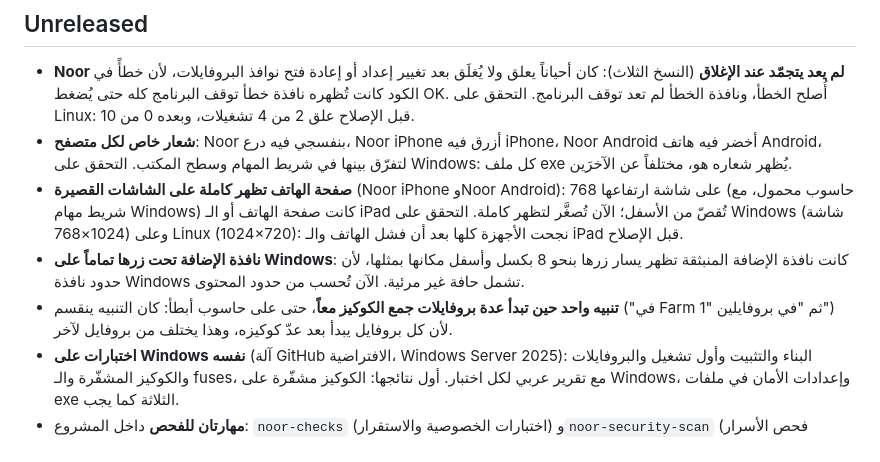
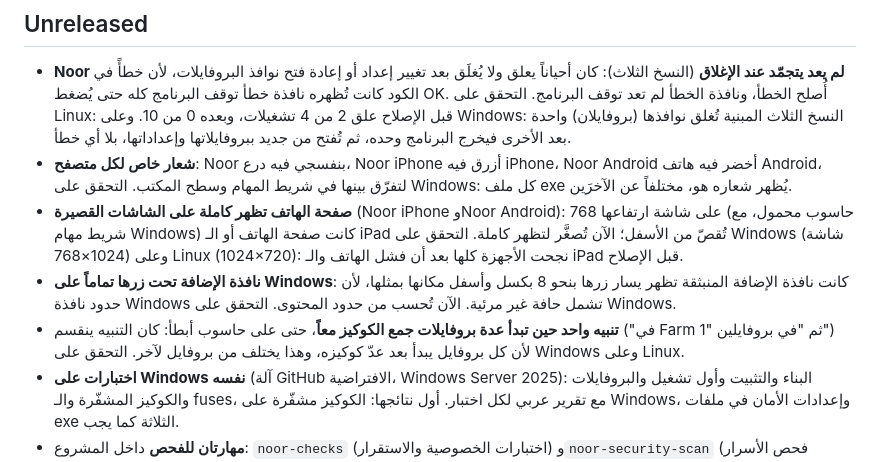
Before and after one commit to kamaltv1010-boop/noor-windows, a Markdown page: CHANGELOG.md, the part around the change. Drawn GitHub-style.

Commit message:
CHANGELOG: ما ثبت على Windows في التشغيل 5 (الإغلاق وإعادة الفتح، نافذة الإضافة، التنبيه الواحد)
Co-Authored-By: Claude Opus 5.5 <noreply@anthropic.com>
Claude-Session: https://claude.ai/code/session_01EeVJ8PRvKxZidN9RHDbfhb

```diff
--- a/CHANGELOG.md
+++ b/CHANGELOG.md
@@ -9,6 +9,8 @@ Noor iPhone and Noor Android for Windows (installer and portable `.exe`).
   بعد تغيير إعداد أو إعادة فتح نوافذ البروفايلات، لأن خطأً في الكود كانت تُظهره
   نافذة خطأ توقف البرنامج كله حتى يُضغط OK. أُصلح الخطأ، ونافذة الخطأ لم تعد
   توقف البرنامج. التحقق على Linux: قبل الإصلاح علق 2 من 4 تشغيلات، وبعده 0 من 10.
+  وعلى Windows: النسخ الثلاث المبنية تُغلق نوافذها (بروفايلان) واحدة بعد الأخرى
+  فيخرج البرنامج وحده، ثم تُفتح من جديد ببروفايلاتها وإعداداتها، بلا أي خطأ.
 - **شعار خاص لكل متصفح**: Noor بنفسجي فيه درع، Noor iPhone أزرق فيه iPhone،
   Noor Android أخضر فيه هاتف Android، لتفرّق بينها في شريط المهام وسطح المكتب.
   التحقق على Windows: كل ملف exe يُظهر شعاره هو، مختلفاً عن الآخرَين.
@@ -19,10 +21,10 @@ Noor iPhone and Noor Android for Windows (installer and portable `.exe`).
   والـ iPad قبل الإصلاح.
 - **نافذة الإضافة تحت زرها تماماً على Windows**: كانت نافذة الإضافة المنبثقة
   تظهر يسار زرها بنحو 8 بكسل وأسفل مكانها بمثلها، لأن حدود نافذة Windows تشمل
-  حافة غير مرئية. الآن تُحسب من حدود المحتوى.
+  حافة غير مرئية. الآن تُحسب من حدود المحتوى. التحقق على Windows.
 - **تنبيه واحد حين تبدأ عدة بروفايلات جمع الكوكيز معاً**، حتى على حاسوب أبطأ:
   كان التنبيه ينقسم ("في Farm 1" ثم "في بروفايلين") لأن كل بروفايل يبدأ بعد عدّ
-  كوكيزه، وهذا يختلف من بروفايل لآخر.
+  كوكيزه، وهذا يختلف من بروفايل لآخر. التحقق على Windows وعلى Linux.
 - **اختبارات على Windows نفسه** (آلة GitHub الافتراضية، Windows Server 2025):
   البناء والتثبيت وأول تشغيل والبروفايلات والكوكيز المشفّرة والـ fuses، مع تقرير
   عربي لكل اختبار. أول نتائجها: الكوكيز مشفّرة على Windows، وإعدادات الأمان في
```
